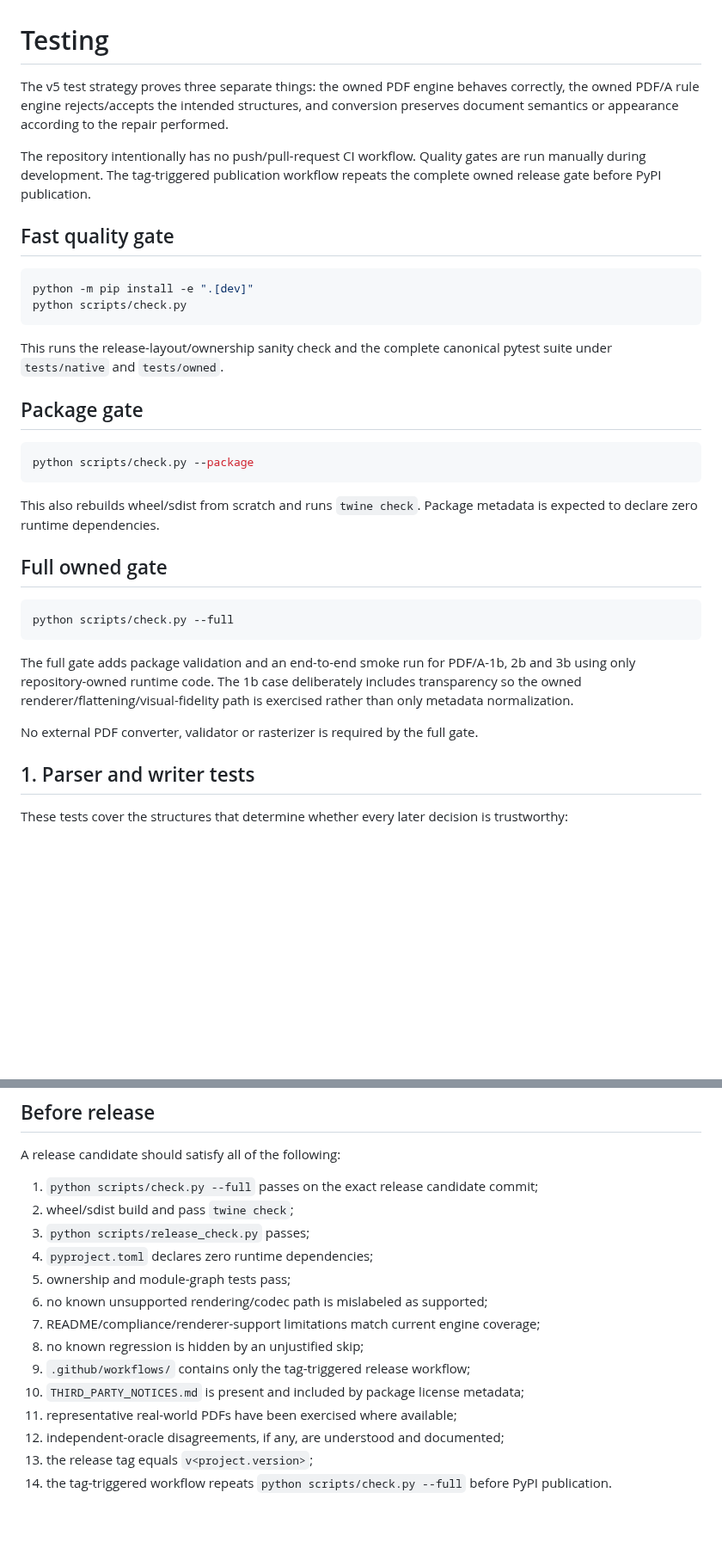
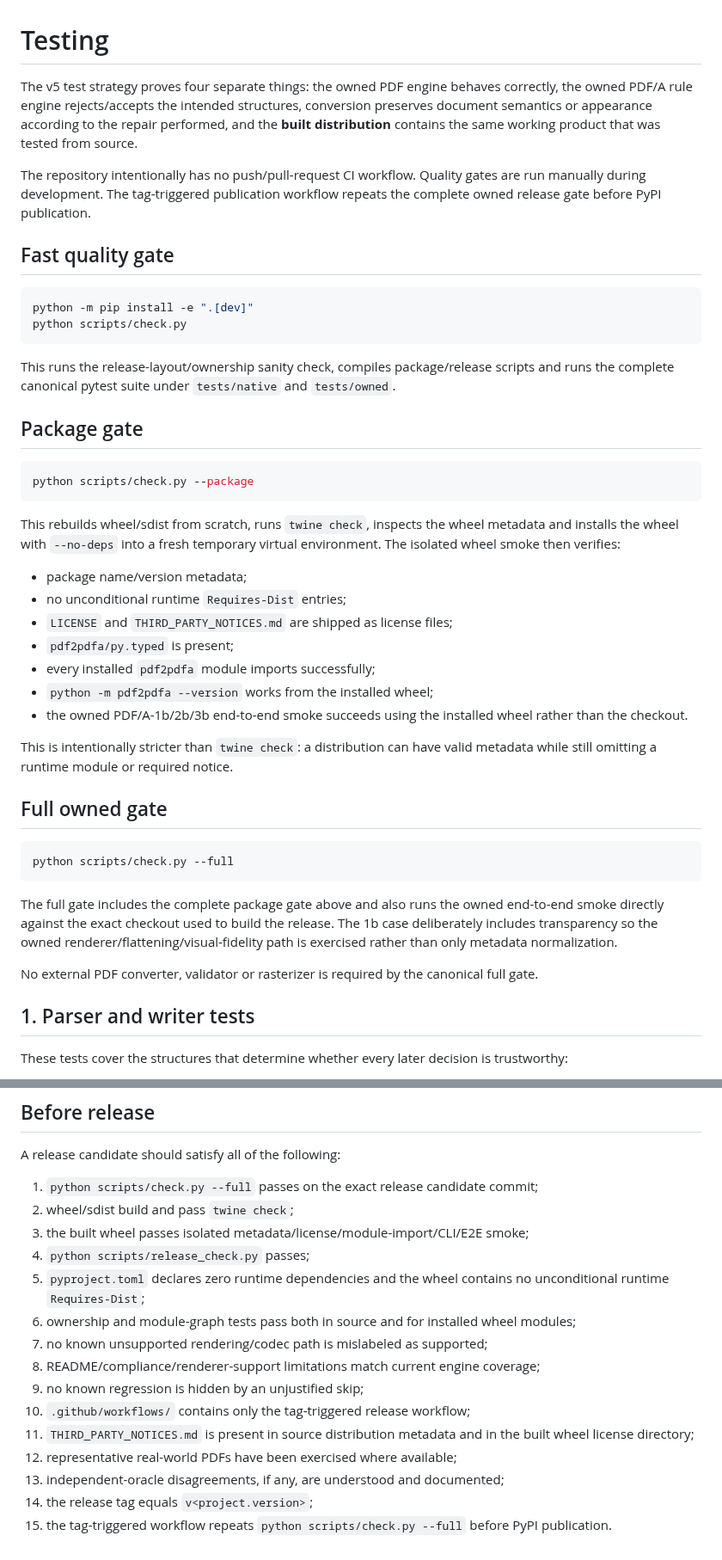
Before and after one commit to nks1990/pdf2pdfa, a Markdown page: docs/TESTING.md, 2 parts joined by grey strips. Shown at 86% size. Rendered like a GitHub page; blank space fills up the shorter version.

Commit message:
docs: document isolated wheel release smoke

````diff
--- a/docs/TESTING.md
+++ b/docs/TESTING.md
@@ -1,6 +1,6 @@
 # Testing
 
-The v5 test strategy proves three separate things: the owned PDF engine behaves correctly, the owned PDF/A rule engine rejects/accepts the intended structures, and conversion preserves document semantics or appearance according to the repair performed.
+The v5 test strategy proves four separate things: the owned PDF engine behaves correctly, the owned PDF/A rule engine rejects/accepts the intended structures, conversion preserves document semantics or appearance according to the repair performed, and the **built distribution** contains the same working product that was tested from source.
 
 The repository intentionally has no push/pull-request CI workflow. Quality gates are run manually during development. The tag-triggered publication workflow repeats the complete owned release gate before PyPI publication.
 
@@ -11,7 +11,7 @@ python -m pip install -e ".[dev]"
 python scripts/check.py
 ```
 
-This runs the release-layout/ownership sanity check and the complete canonical pytest suite under `tests/native` and `tests/owned`.
+This runs the release-layout/ownership sanity check, compiles package/release scripts and runs the complete canonical pytest suite under `tests/native` and `tests/owned`.
 
 ## Package gate
 
@@ -19,7 +19,17 @@ This runs the release-layout/ownership sanity check and the complete canonical p
 python scripts/check.py --package
 ```
 
-This also rebuilds wheel/sdist from scratch and runs `twine check`. Package metadata is expected to declare zero runtime dependencies.
+This rebuilds wheel/sdist from scratch, runs `twine check`, inspects the wheel metadata and installs the wheel with `--no-deps` into a fresh temporary virtual environment. The isolated wheel smoke then verifies:
+
+- package name/version metadata;
+- no unconditional runtime `Requires-Dist` entries;
+- `LICENSE` and `THIRD_PARTY_NOTICES.md` are shipped as license files;
+- `pdf2pdfa/py.typed` is present;
+- every installed `pdf2pdfa` module imports successfully;
+- `python -m pdf2pdfa --version` works from the installed wheel;
+- the owned PDF/A-1b/2b/3b end-to-end smoke succeeds using the installed wheel rather than the checkout.
+
+This is intentionally stricter than `twine check`: a distribution can have valid metadata while still omitting a runtime module or required notice.
 
 ## Full owned gate
 
@@ -27,9 +37,9 @@ This also rebuilds wheel/sdist from scratch and runs `twine check`. Package meta
 python scripts/check.py --full
 ```
 
-The full gate adds package validation and an end-to-end smoke run for PDF/A-1b, 2b and 3b using only repository-owned runtime code. The 1b case deliberately includes transparency so the owned renderer/flattening/visual-fidelity path is exercised rather than only metadata normalization.
+The full gate includes the complete package gate above and also runs the owned end-to-end smoke directly against the exact checkout used to build the release. The 1b case deliberately includes transparency so the owned renderer/flattening/visual-fidelity path is exercised rather than only metadata normalization.
 
-No external PDF converter, validator or rasterizer is required by the full gate.
+No external PDF converter, validator or rasterizer is required by the canonical full gate.
 
 ## 1. Parser and writer tests
 
@@ -197,15 +216,16 @@ A release candidate should satisfy all of the following:
 
 1. `python scripts/check.py --full` passes on the exact release candidate commit;
 2. wheel/sdist build and pass `twine check`;
-3. `python scripts/release_check.py` passes;
-4. `pyproject.toml` declares zero runtime dependencies;
-5. ownership and module-graph tests pass;
-6. no known unsupported rendering/codec path is mislabeled as supported;
-7. README/compliance/renderer-support limitations match current engine coverage;
-8. no known regression is hidden by an unjustified skip;
-9. `.github/workflows/` contains only the tag-triggered release workflow;
-10. `THIRD_PARTY_NOTICES.md` is present and included by package license metadata;
-11. representative real-world PDFs have been exercised where available;
-12. independent-oracle disagreements, if any, are understood and documented;
-13. the release tag equals `v<project.version>`;
-14. the tag-triggered workflow repeats `python scripts/check.py --full` before PyPI publication.
+3. the built wheel passes isolated metadata/license/module-import/CLI/E2E smoke;
+4. `python scripts/release_check.py` passes;
+5. `pyproject.toml` declares zero runtime dependencies and the wheel contains no unconditional runtime `Requires-Dist`;
+6. ownership and module-graph tests pass both in source and for installed wheel modules;
+7. no known unsupported rendering/codec path is mislabeled as supported;
+8. README/compliance/renderer-support limitations match current engine coverage;
+9. no known regression is hidden by an unjustified skip;
+10. `.github/workflows/` contains only the tag-triggered release workflow;
+11. `THIRD_PARTY_NOTICES.md` is present in source distribution metadata and in the built wheel license directory;
+12. representative real-world PDFs have been exercised where available;
+13. independent-oracle disagreements, if any, are understood and documented;
+14. the release tag equals `v<project.version>`;
+15. the tag-triggered workflow repeats `python scripts/check.py --full` before PyPI publication.
````
Also changed, not shown: other parts of docs/TESTING.md (+11 -2 lines).
